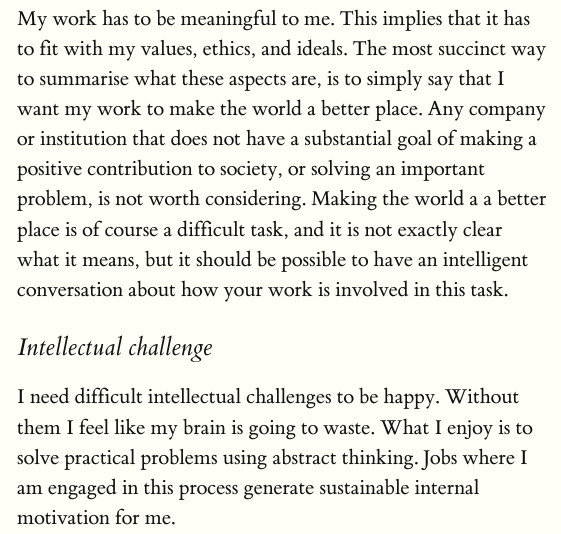
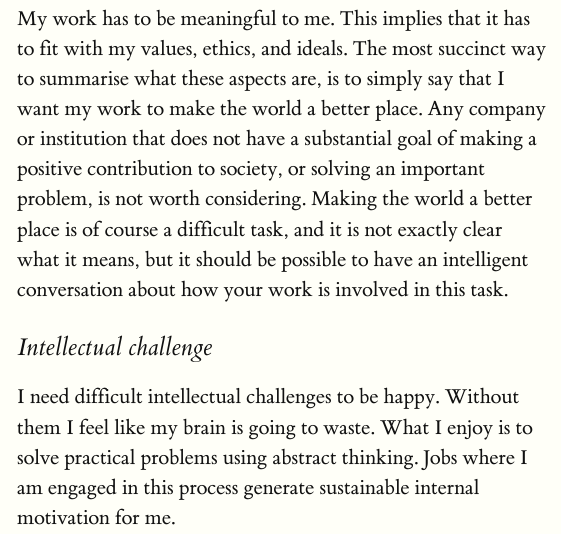
Before and after one commit to leondutoit/leondutoit.github.io, an R Markdown document (posts/why-i-work.Rmd): the page in a window 1100 px wide, from 400 px down. The pictures show the output file why-i-work.html that the author committed with the source, opened offline.

Commit message:
fix typo in why i work post

```diff
--- a/posts/why-i-work.Rmd
+++ b/posts/why-i-work.Rmd
@@ -17,7 +17,7 @@ I often get contacted by recruiters notifying me about job opportunities. The ma
 
 ## Meaning
 
-My work has to be meaningful to me. This implies that it has to fit with my values, ethics, and ideals. The most succinct way to summarise what these aspects are, is to simply say that I want my work to make the world a better place. Any company or institution that does not have a substantial goal of making a positive contribution to society, or solving an important problem, is not worth considering. Making the world a a better place is of course a difficult task, and it is not exactly clear what it means, but it should be possible to have an intelligent conversation about how your work is involved in this task.
+My work has to be meaningful to me. This implies that it has to fit with my values, ethics, and ideals. The most succinct way to summarise what these aspects are, is to simply say that I want my work to make the world a better place. Any company or institution that does not have a substantial goal of making a positive contribution to society, or solving an important problem, is not worth considering. Making the world a better place is of course a difficult task, and it is not exactly clear what it means, but it should be possible to have an intelligent conversation about how your work is involved in this task.
 
 ## Intellectual challenge
 
```
Also changed, not shown: why-i-work.html.
